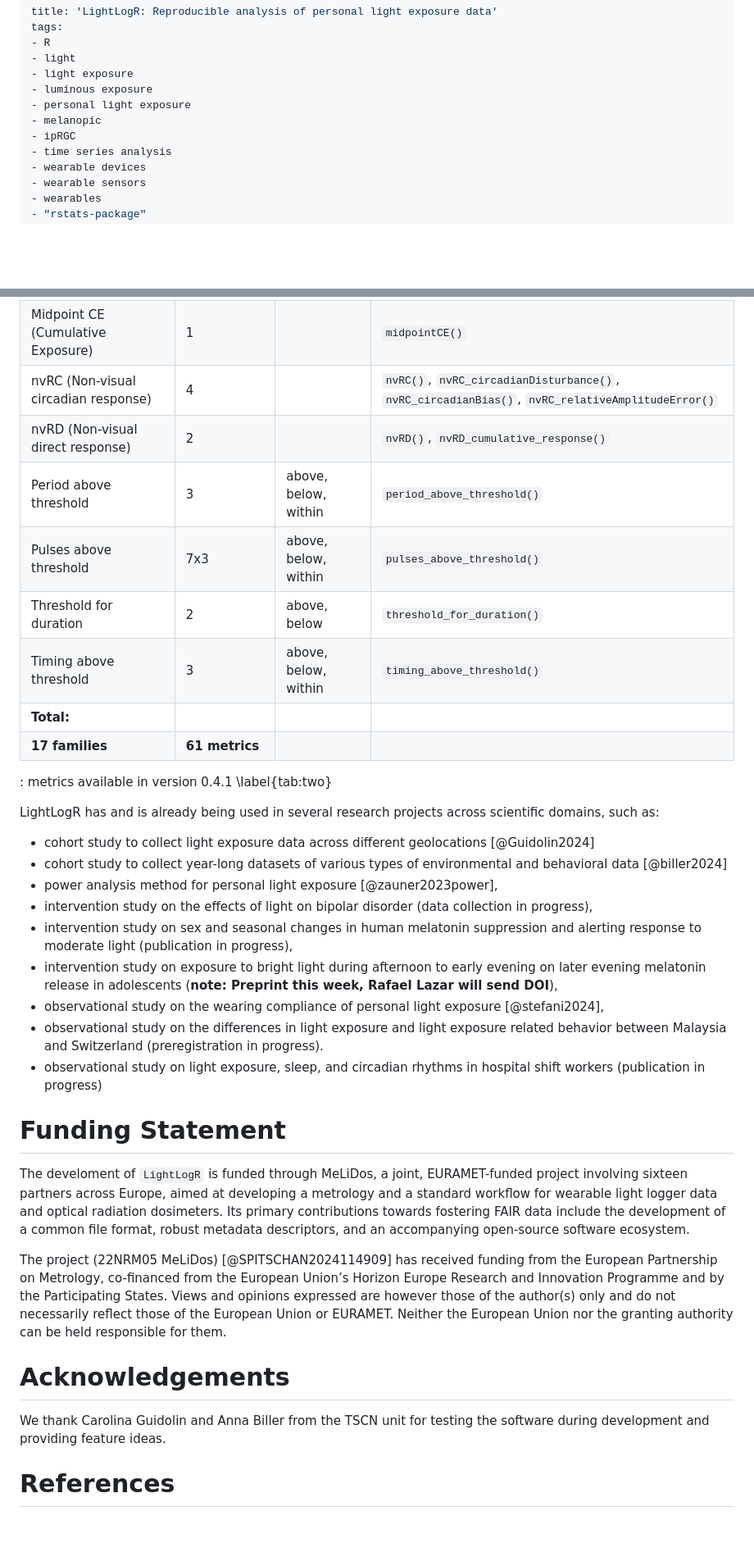
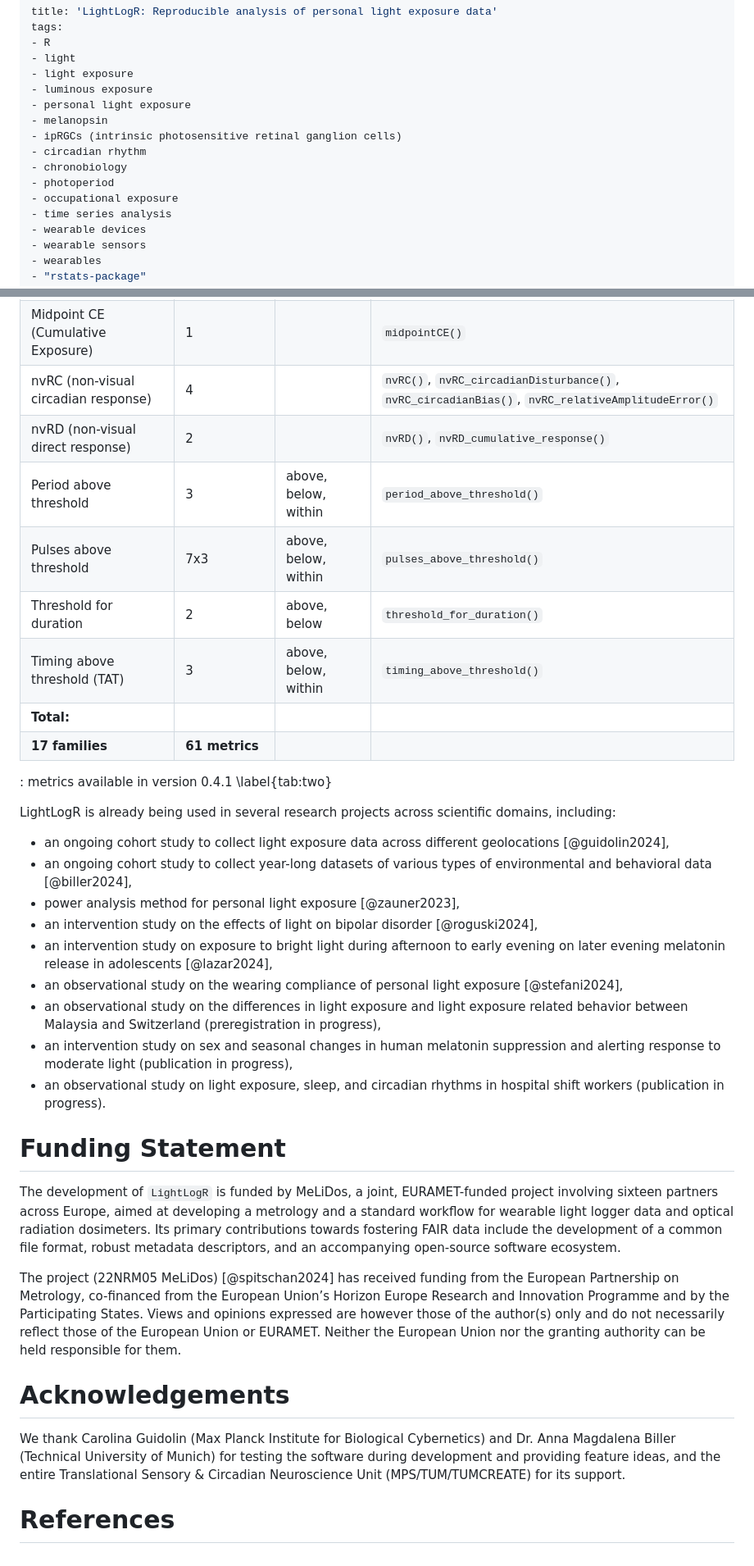
Before and after one commit to tscnlab/LightLogR, a Markdown page: paper/paper.md, 2 parts joined by grey strips. Shown at 82% size. Drawn GitHub-style; blank space fills up the shorter version.

```diff
--- a/paper/paper.md
+++ b/paper/paper.md
@@ -6,8 +6,12 @@ tags:
 - light exposure
 - luminous exposure
 - personal light exposure
-- melanopic
-- ipRGC
+- melanopsin
+- ipRGCs (intrinsic photosensitive retinal ganglion cells)
+- circadian rhythm
+- chronobiology
+- photoperiod
+- occupational exposure
 - time series analysis
 - wearable devices
 - wearable sensors
@@ -151,61 +104,37 @@ publication-ready results.
 | Intradaily Variance (IV)             | 1                 |                      | `intradaily_variability()`                                                                        |
 | Interdaily Stability (IS)            | 1                 |                      | `interdaily_stability()`                                                                          |
 | Midpoint CE (Cumulative Exposure)    | 1                 |                      | `midpointCE()`                                                                                    |
-| nvRC (Non-visual circadian response) | 4                 |                      | `nvRC()`, `nvRC_circadianDisturbance()`, `nvRC_circadianBias()`, `nvRC_relativeAmplitudeError()` |
-| nvRD (Non-visual direct response)    | 2                 |                      | `nvRD()`, `nvRD_cumulative_response()`                                                           |
+| nvRC (non-visual circadian response) | 4                 |                      | `nvRC()`, `nvRC_circadianDisturbance()`, `nvRC_circadianBias()`, `nvRC_relativeAmplitudeError()` |
+| nvRD (non-visual direct response)    | 2                 |                      | `nvRD()`, `nvRD_cumulative_response()`                                                           |
 | Period above threshold               | 3                 | above, below, within | `period_above_threshold()`                                                                        |
 | Pulses above threshold               | 7x3               | above, below, within | `pulses_above_threshold()`                                                                        |
 | Threshold for duration               | 2                 | above, below         | `threshold_for_duration()`                                                                        |
-| Timing above threshold               | 3                 | above, below, within | `timing_above_threshold()`                                                                        |
+| Timing above threshold (TAT)         | 3                 | above, below, within | `timing_above_threshold()`                                                                        |
 | **Total:**                           |                   |                      |                                                                                                   |
 | **17 families**                      | **61 metrics**    |                      |                                                                                                   |
 
 : metrics available in version 0.4.1 \label{tab:two}
 
-LightLogR has and is already being used in several research projects across scientific domains, such as:
+LightLogR is already being used in several research projects across scientific domains, including:
 
--   cohort study to collect light exposure data across different
-    geolocations [@Guidolin2024]
--   cohort study to collect year-long datasets of various types of
-    environmental and behavioral data [@biller2024]
--   power analysis method for personal light exposure
-    [@zauner2023power],
--   intervention study on the effects of light on bipolar disorder (data
-    collection in progress),
--   intervention study on sex and seasonal changes in human melatonin
-    suppression and alerting response to moderate light (publication in
-    progress),
--   intervention study on exposure to bright light during afternoon to
-    early evening on later evening melatonin release in adolescents
-    (**note: Preprint this week, Rafael Lazar will send DOI**),
--   observational study on the wearing compliance of personal light
-    exposure [@stefani2024],
--   observational study on the differences in light exposure and light
-    exposure related behavior between Malaysia and Switzerland
-    (preregistration in progress).
--   observational study on light exposure, sleep, and circadian rhythms in hospital shift workers (publication in progress)
+-   an ongoing cohort study to collect light exposure data across different geolocations [@guidolin2024],
+-   an ongoing cohort study to collect year-long datasets of various types of environmental and behavioral data [@biller2024],
+-   power analysis method for personal light exposure [@zauner2023],
+-   an intervention study on the effects of light on bipolar disorder [@roguski2024],
+-   an intervention study on exposure to bright light during afternoon to early evening on later evening melatonin release in adolescents [@lazar2024],
+-   an observational study on the wearing compliance of personal light exposure [@stefani2024],
+-   an observational study on the differences in light exposure and light exposure related behavior between Malaysia and Switzerland  (preregistration in progress),
+-   an intervention study on sex and seasonal changes in human melatonin suppression and alerting response to moderate light (publication in progress),
+-   an observational study on light exposure, sleep, and circadian rhythms in hospital shift workers (publication in progress).
 
 # Funding Statement
 
-The develoment of `LightLogR` is funded through MeLiDos, a joint,
-EURAMET-funded project involving sixteen partners across Europe, aimed
-at developing a metrology and a standard workflow for wearable light
-logger data and optical radiation dosimeters. Its primary contributions
-towards fostering FAIR data include the development of a common file
-format, robust metadata descriptors, and an accompanying open-source
-software ecosystem.
+The development of `LightLogR` is funded by MeLiDos, a joint, EURAMET-funded project involving sixteen partners across Europe, aimed at developing a metrology and a standard workflow for wearable light logger data and optical radiation dosimeters. Its primary contributions towards fostering FAIR data include the development of a common file format, robust metadata descriptors, and an accompanying open-source software ecosystem.
 
-The project (22NRM05 MeLiDos) [@SPITSCHAN2024114909] has received
-funding from the European Partnership on Metrology, co-financed from the
-European Union’s Horizon Europe Research and Innovation Programme and by
-the Participating States. Views and opinions expressed are however those
-of the author(s) only and do not necessarily reflect those of the
-European Union or EURAMET. Neither the European Union nor the granting
-authority can be held responsible for them.
+The project (22NRM05 MeLiDos) [@spitschan2024] has received funding from the European Partnership on Metrology, co-financed from the European Union’s Horizon Europe Research and Innovation Programme and by the Participating States. Views and opinions expressed are however those of the author(s) only and do not necessarily reflect those of the European Union or EURAMET. Neither the European Union nor the granting authority can be held responsible for them.
 
 # Acknowledgements
 
-We thank Carolina Guidolin and Anna Biller from the TSCN unit for
-testing the software during development and providing feature ideas.
+We thank Carolina Guidolin (Max Planck Institute for Biological Cybernetics) and Dr. Anna Magdalena Biller (Technical University of Munich) for testing the software during development and providing feature ideas, and the entire Translational Sensory & Circadian Neuroscience Unit (MPS/TUM/TUMCREATE) for its support.
 
 # References
```
Also changed, not shown: other parts of paper/paper.md (+17 -68 lines).
